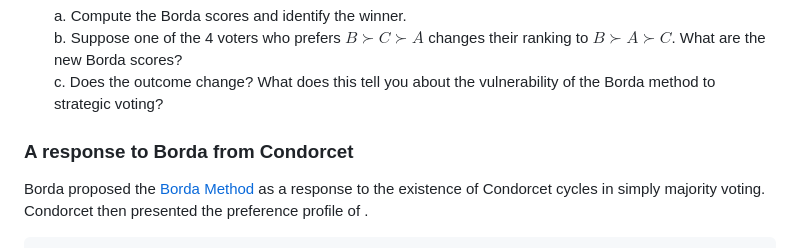
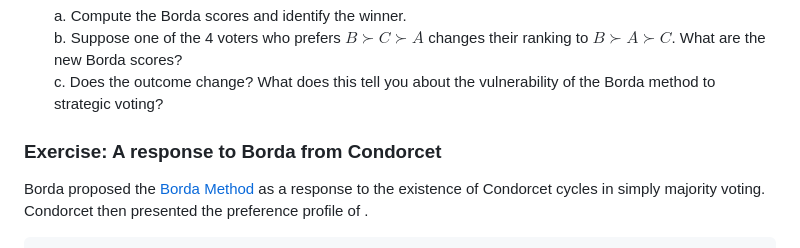
Before and after one commit to drvinceknight/gtb, a Markdown page: chapters/social_choice/main.md, the part around one of its changes. Rendered like a GitHub page.

Commit message:
Fix minor typo in exercise heading. (#48)

```diff
--- a/chapters/social_choice/main.md
+++ b/chapters/social_choice/main.md
@@ -283,7 +283,7 @@ The Borda winner is thus B.
    c. Does the outcome change? What does this tell you about the vulnerability
    of the Borda method to strategic voting?
 
-### A response to Borda from Condorcet
+### Exercise: A response to Borda from Condorcet
 
 Borda proposed the [Borda Method](#def:bordas_method) as a response to the existence of
 Condorcet cycles in simply majority voting. Condorcet then presented the
```
Also changed, not shown: other parts of chapters/social_choice/main.md (+1 -1 lines).
